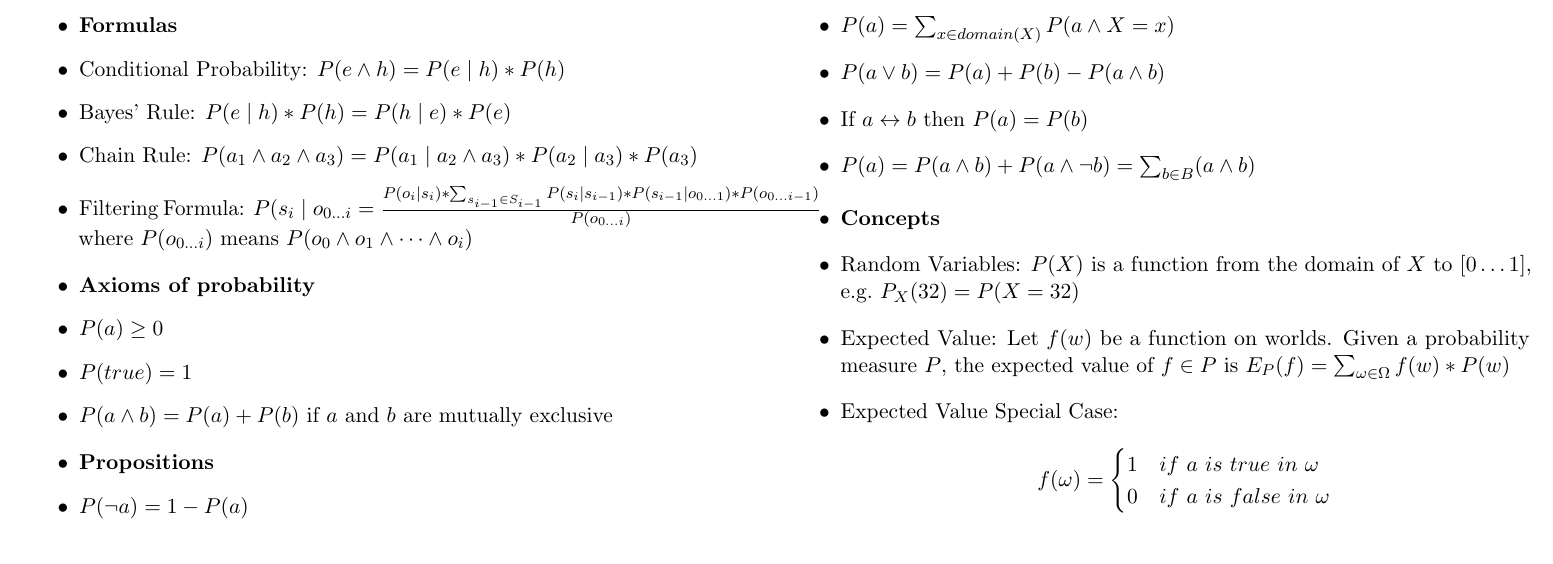
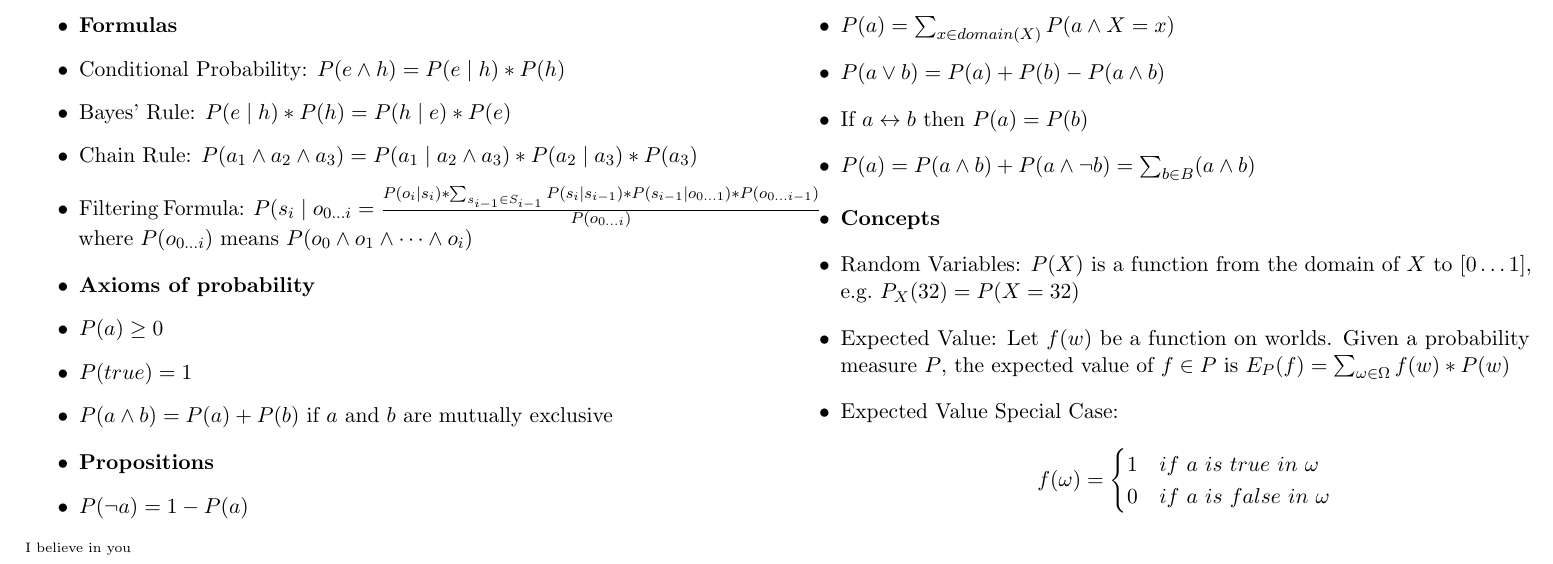
Before and after one commit to ian-howell/Deep-Learning-Exam2-Crib, a LaTeX book (crib.tex): part of the page, cut so that both start at the same text. The pictures show the PDF file crib.pdf that the author committed with the source.

Commit message:
Add memes

```diff
--- a/crib.tex
+++ b/crib.tex
@@ -67,4 +67,6 @@
 
 \end{multicols}
 
+\tiny{I believe in you}
+
 \end{document}
```
Also changed, not shown: crib.pdf.
